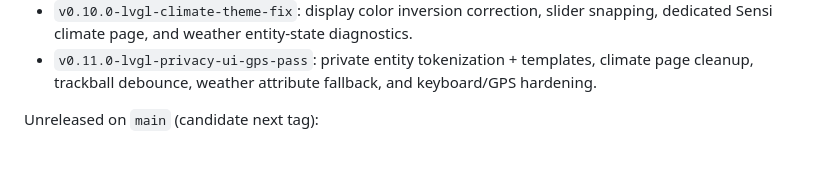
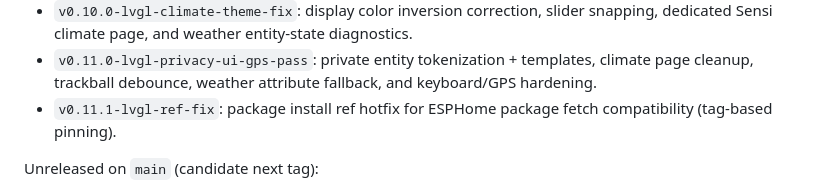
Before and after one commit to jloops412/esphome-lilygo-tdeck-plus, a Markdown page: docs/release.md, the part around the change. GitHub-like rendering; blank space fills up the shorter version.

Commit message:
Document v0.11.1 tag for ESPHome package ref compatibility

```diff
--- a/docs/release.md
+++ b/docs/release.md
@@ -19,6 +19,7 @@
 - `v0.9.1-lvgl-gps-hotfix`: fixes invalid `update_interval` option on template GPS binary sensor for HA compile compatibility.
 - `v0.10.0-lvgl-climate-theme-fix`: display color inversion correction, slider snapping, dedicated Sensi climate page, and weather entity-state diagnostics.
 - `v0.11.0-lvgl-privacy-ui-gps-pass`: private entity tokenization + templates, climate page cleanup, trackball debounce, weather attribute fallback, and keyboard/GPS hardening.
+- `v0.11.1-lvgl-ref-fix`: package install ref hotfix for ESPHome package fetch compatibility (tag-based pinning).
 
 Unreleased on `main` (candidate next tag):
 
```
Also changed, not shown: docs/handoff-context.md (+3 -3 lines).
